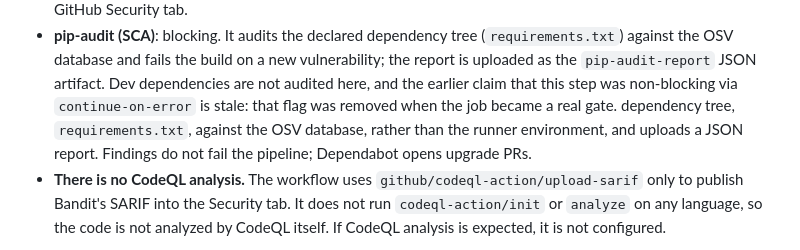
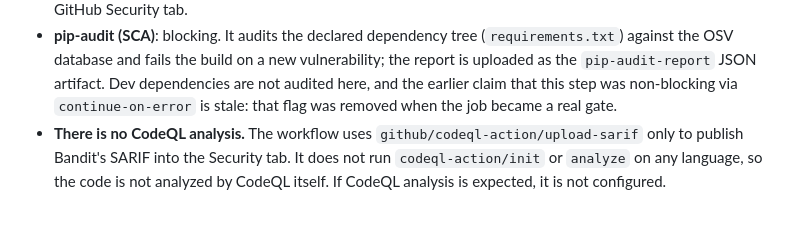
Before and after one commit to wladimirkarpicki/ai-inventory-management, a Markdown page: SECURITY.md, the part around the change. GitHub-like rendering; blank space fills up the shorter version.

Commit message:
docs: drop the stale pip-audit sentences left by the blocking rewrite

```diff
--- a/SECURITY.md
+++ b/SECURITY.md
@@ -185,9 +185,6 @@ pull requests to `main` and on a weekly schedule (Mondays at 02:00 UTC):
   Dev dependencies are not audited here, and the earlier claim that this step was
   non-blocking via `continue-on-error` is stale: that flag was removed when the
   job became a real gate.
-  dependency tree, `requirements.txt`, against the OSV database, rather than the
-  runner environment, and uploads a JSON report. Findings do not fail the
-  pipeline; Dependabot opens upgrade PRs.
 - **There is no CodeQL analysis.** The workflow uses
   `github/codeql-action/upload-sarif` only to publish Bandit's SARIF into the
   Security tab. It does not run `codeql-action/init` or `analyze` on any
```
